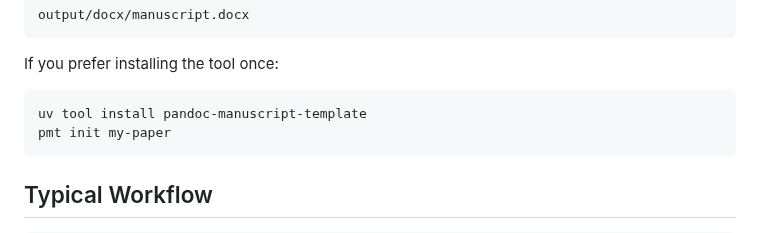
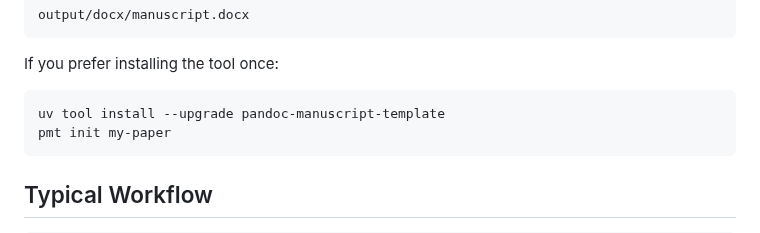
Before and after one commit to cesaryuan/pandoc-manuscript-template, a Markdown page: README.md, the part around the change. GitHub-like rendering.

Commit message:
fix: update installation command to include upgrade option for pandoc-manuscript-template

````diff
--- a/README.md
+++ b/README.md
@@ -96,7 +96,7 @@ output/docx/manuscript.docx
 If you prefer installing the tool once:
 
 ```bash
-uv tool install pandoc-manuscript-template
+uv tool install --upgrade pandoc-manuscript-template
 pmt init my-paper
 ```
 
````
Also changed, not shown: README.zh-CN.md (+1 -1 lines).
